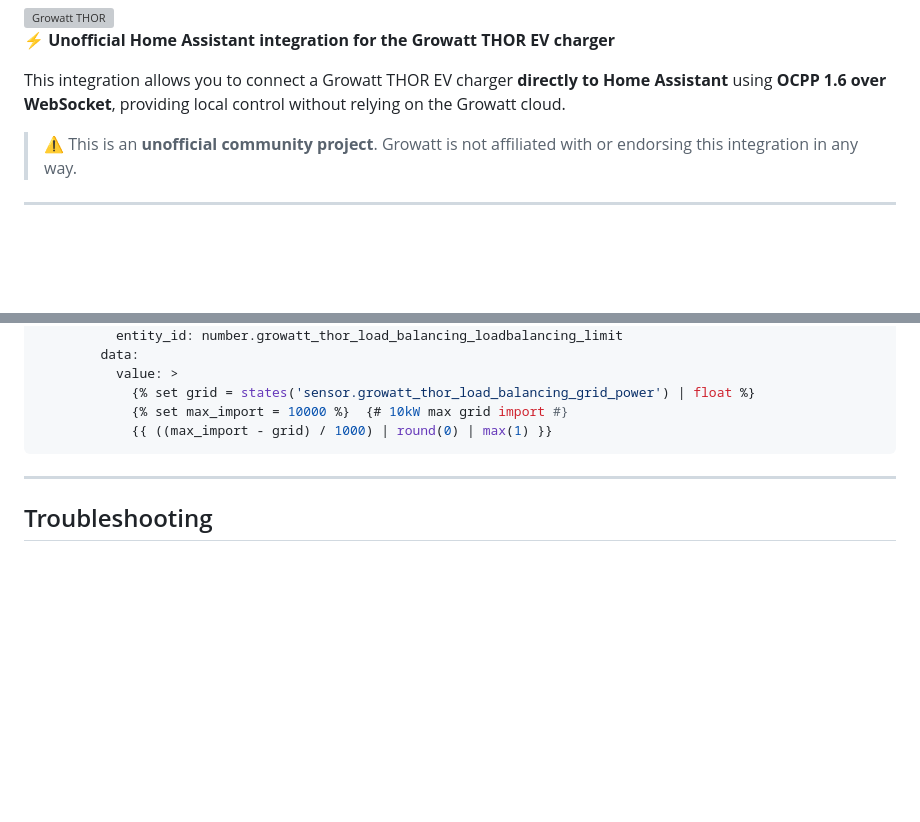
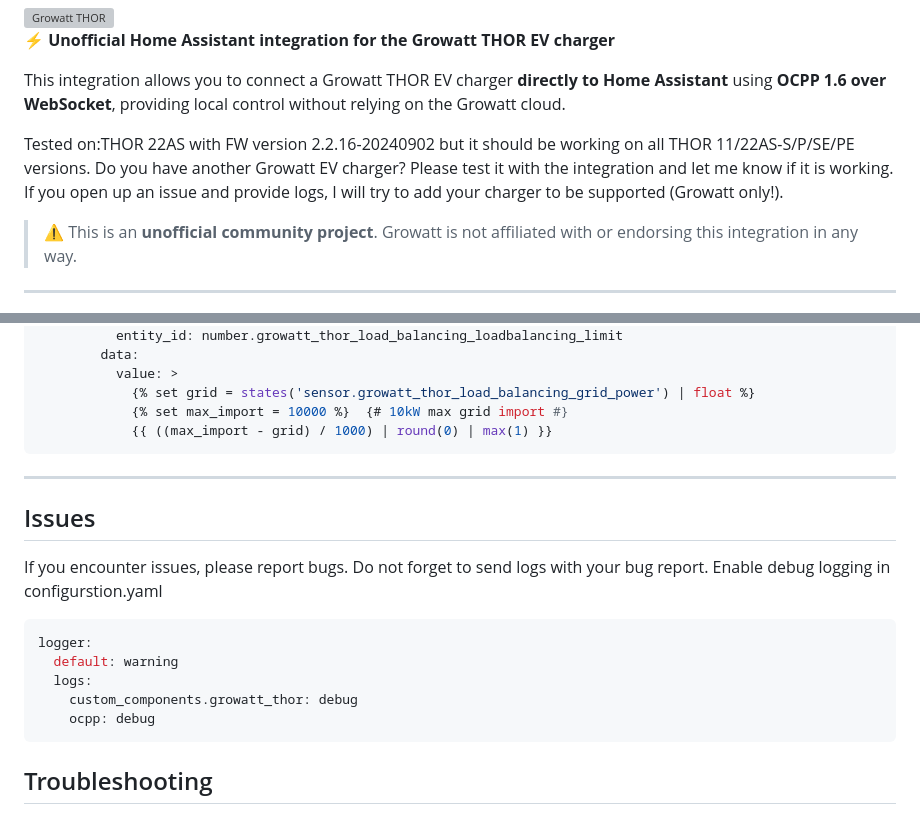
Before and after one commit to bobbesnl/growatt_thor, a Markdown page: README.md, 2 parts joined by grey strips. Drawn GitHub-style; blank space fills up the shorter version; grey boxes are pictures that could not be loaded.

````diff
--- a/README.md
+++ b/README.md
@@ -9,6 +9,10 @@
 ⚡ **Unofficial Home Assistant integration for the Growatt THOR EV charger**
 
 This integration allows you to connect a Growatt THOR EV charger **directly to Home Assistant** using **OCPP 1.6 over WebSocket**, providing local control without relying on the Growatt cloud.
+
+Tested on:THOR 22AS with FW version 2.2.16-20240902 but it should be working on all THOR 11/22AS-S/P/SE/PE versions.
+Do you have another Growatt EV charger? Please test it with the integration and let me know if it is working.
+If you open up an issue and provide logs, I will try to add your charger to be supported (Growatt only!).
 
 > ⚠️ This is an **unofficial community project**. Growatt is not affiliated with or endorsing this integration in any way.
 
@@ -277,6 +281,18 @@ automation:
 
 ---
 
+## Issues
+If you encounter issues, please report bugs. Do not forget to send logs with your bug report.
+Enable debug logging in configurstion.yaml
+
+```yaml
+logger:
+  default: warning
+  logs:
+    custom_components.growatt_thor: debug
+    ocpp: debug
+```
+
 ## Troubleshooting
 
 ### Charger Not Connecting
````
